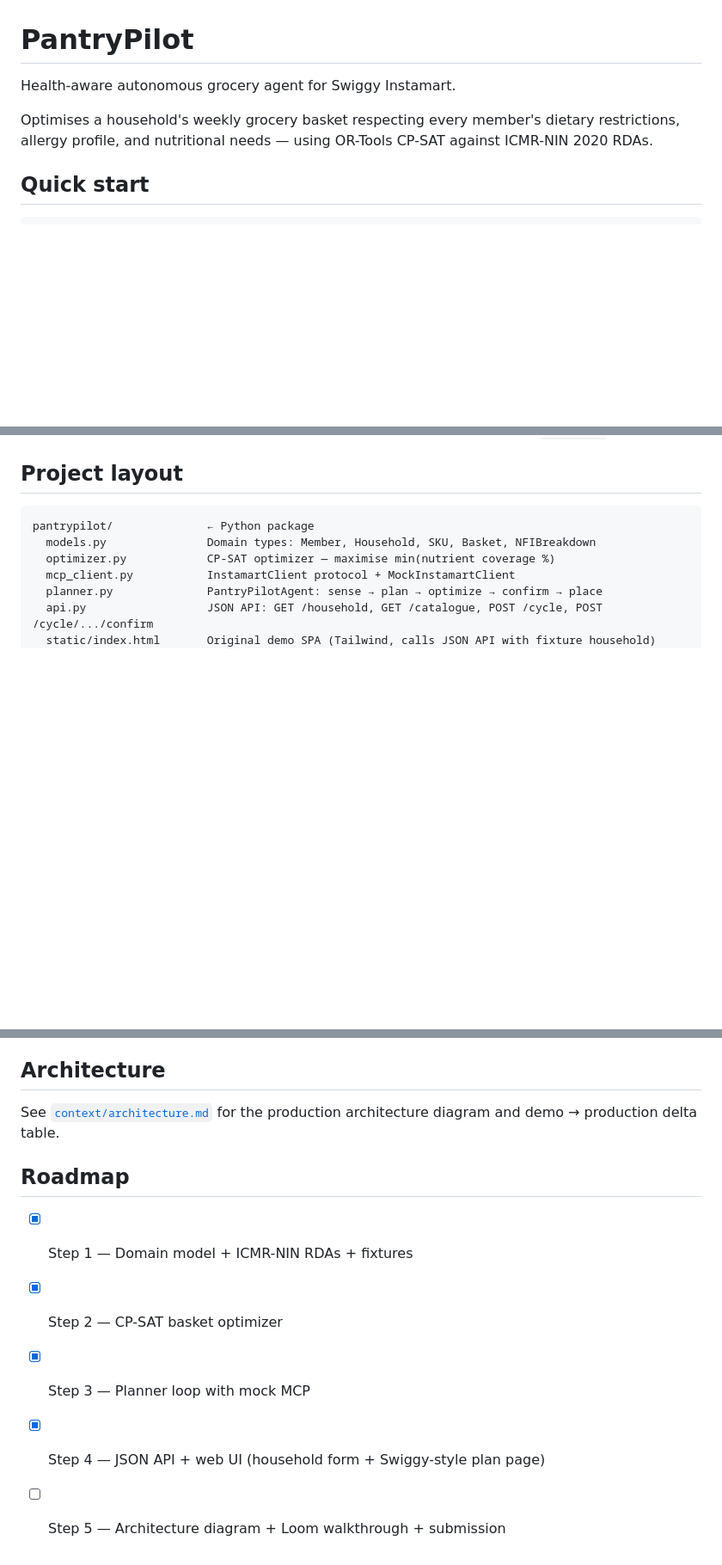
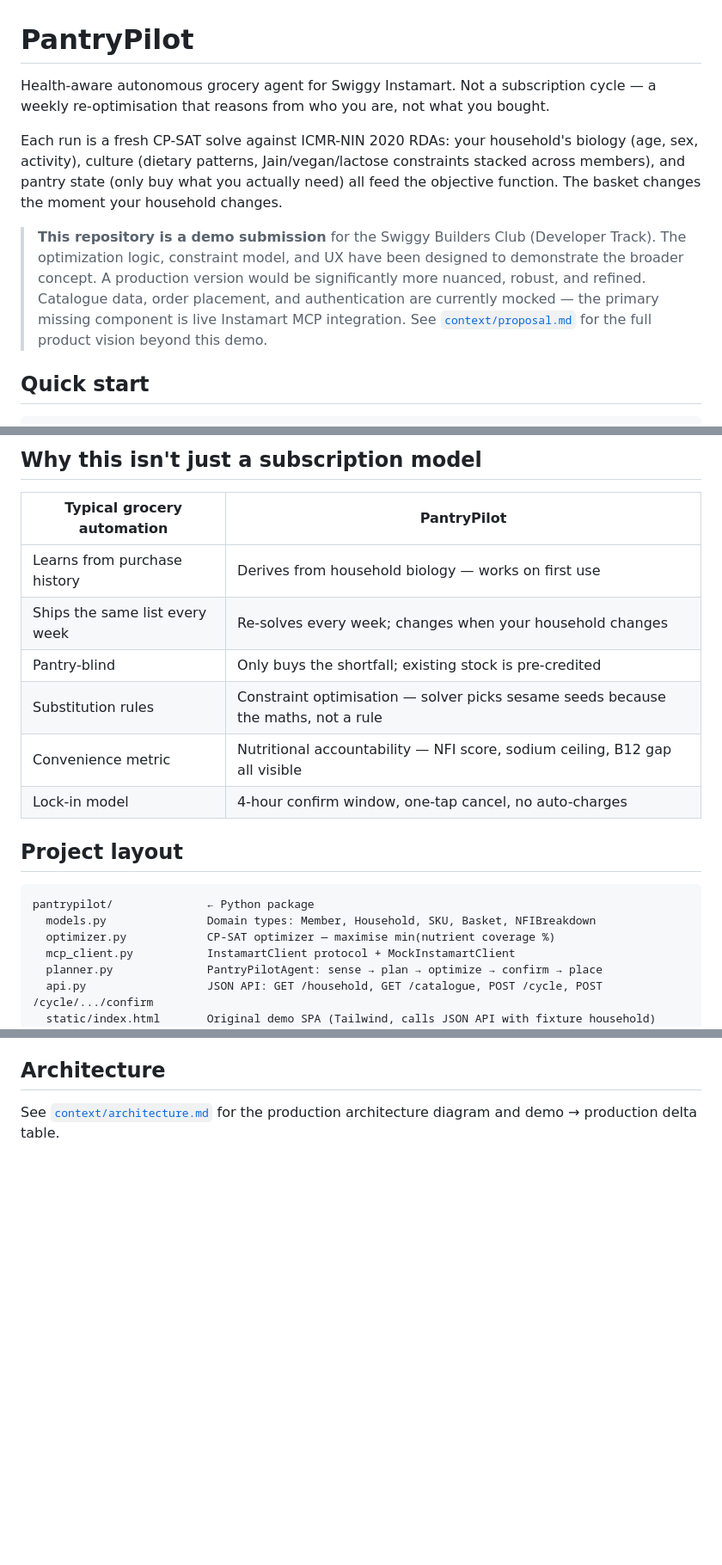
Before and after one commit to vmsh-mount/pantrypilot, a Markdown page: pantrypilot/README.md, 3 parts joined by grey strips. Shown at 86% size. Rendered like a GitHub page; blank space fills up the shorter version.

```diff
--- a/pantrypilot/README.md
+++ b/pantrypilot/README.md
@@ -1,8 +1,14 @@
 # PantryPilot
 
-Health-aware autonomous grocery agent for Swiggy Instamart.
+Health-aware autonomous grocery agent for Swiggy Instamart. Not a subscription cycle — a weekly re-optimisation that reasons from who you are, not what you bought.
 
-Optimises a household's weekly grocery basket respecting every member's dietary restrictions, allergy profile, and nutritional needs — using OR-Tools CP-SAT against ICMR-NIN 2020 RDAs.
+Each run is a fresh CP-SAT solve against ICMR-NIN 2020 RDAs: your household's biology (age, sex, activity), culture (dietary patterns, Jain/vegan/lactose constraints stacked across members), and pantry state (only buy what you actually need) all feed the objective function. The basket changes the moment your household changes.
+
+
+> **This repository is a demo submission** for the Swiggy Builders Club (Developer Track).
+The optimization logic, constraint model, and UX have been designed to demonstrate the broader concept. A production version would be significantly more nuanced, robust, and refined.
+Catalogue data, order placement, and authentication are currently mocked — the primary missing component is live Instamart MCP integration.
+> See [`context/proposal.md`](../context/proposal.md) for the full product vision beyond this demo.
 
 ## Quick start
 
@@ -32,3 +84,13 @@ python3 tests/test_web.py         # 11 tests — web form + basket page
+## Why this isn't just a subscription model
+
+| Typical grocery automation | PantryPilot |
+|---------------------------|-------------|
+| Learns from purchase history | Derives from household biology — works on first use |
+| Ships the same list every week | Re-solves every week; changes when your household changes |
+| Pantry-blind | Only buys the shortfall; existing stock is pre-credited |
+| Substitution rules | Constraint optimisation — solver picks sesame seeds because the maths, not a rule |
+| Convenience metric | Nutritional accountability — NFI score, sodium ceiling, B12 gap all visible |
+| Lock-in model | 4-hour confirm window, one-tap cancel, no auto-charges |
 
 ## Project layout
 
@@ -117,11 +131,3 @@ Deliberately hard to cater to — exercises every dietary axis:
 ## Architecture
 
 See [`context/architecture.md`](../context/architecture.md) for the production architecture diagram and demo → production delta table.
-
-## Roadmap
-
-- [x] Step 1 — Domain model + ICMR-NIN RDAs + fixtures
-- [x] Step 2 — CP-SAT basket optimizer
-- [x] Step 3 — Planner loop with mock MCP
-- [x] Step 4 — JSON API + web UI (household form + Swiggy-style plan page)
-- [ ] Step 5 — Architecture diagram + Loom walkthrough + submission
```
Also changed, not shown: other parts of pantrypilot/README.md (+48 -50 lines), context/proposal.md (added, +123 -0 lines).
